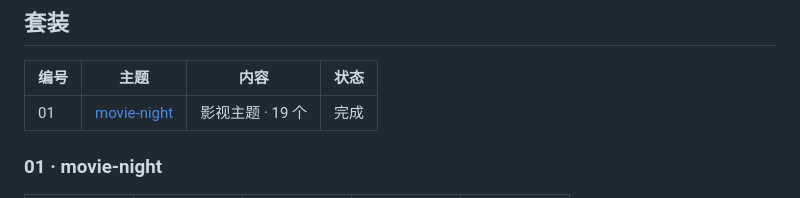
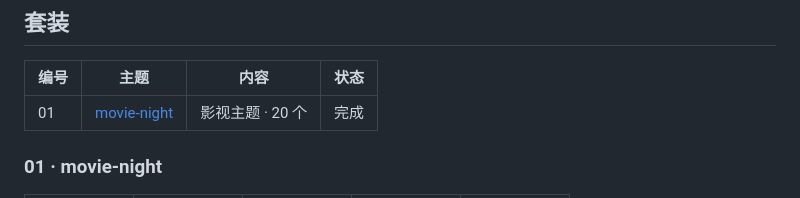
Before and after one commit to Qisi3344/clawd-moji, a Markdown page: README.md, the part around one of its changes. Rendered like a GitHub page.

Commit message:
01-movie-night: add 魔女宅克 (20), crab-scuttle walkingdead

```diff
--- a/README.md
+++ b/README.md
@@ -8,7 +8,7 @@ Clawd 表情包合集。主角是 Claude Code 的像素小螃蟹 Clawd，一套
 
 | 编号 | 主题 | 内容 | 状态 |
 |---|---|---|---|
-| 01 | [movie-night](01-movie-night/) | 影视主题 · 19 个 | 完成 |
+| 01 | [movie-night](01-movie-night/) | 影视主题 · 20 个 | 完成 |
 
 ### 01 · movie-night
 
```
Also changed, not shown: other parts of README.md (+1 -0 lines).
